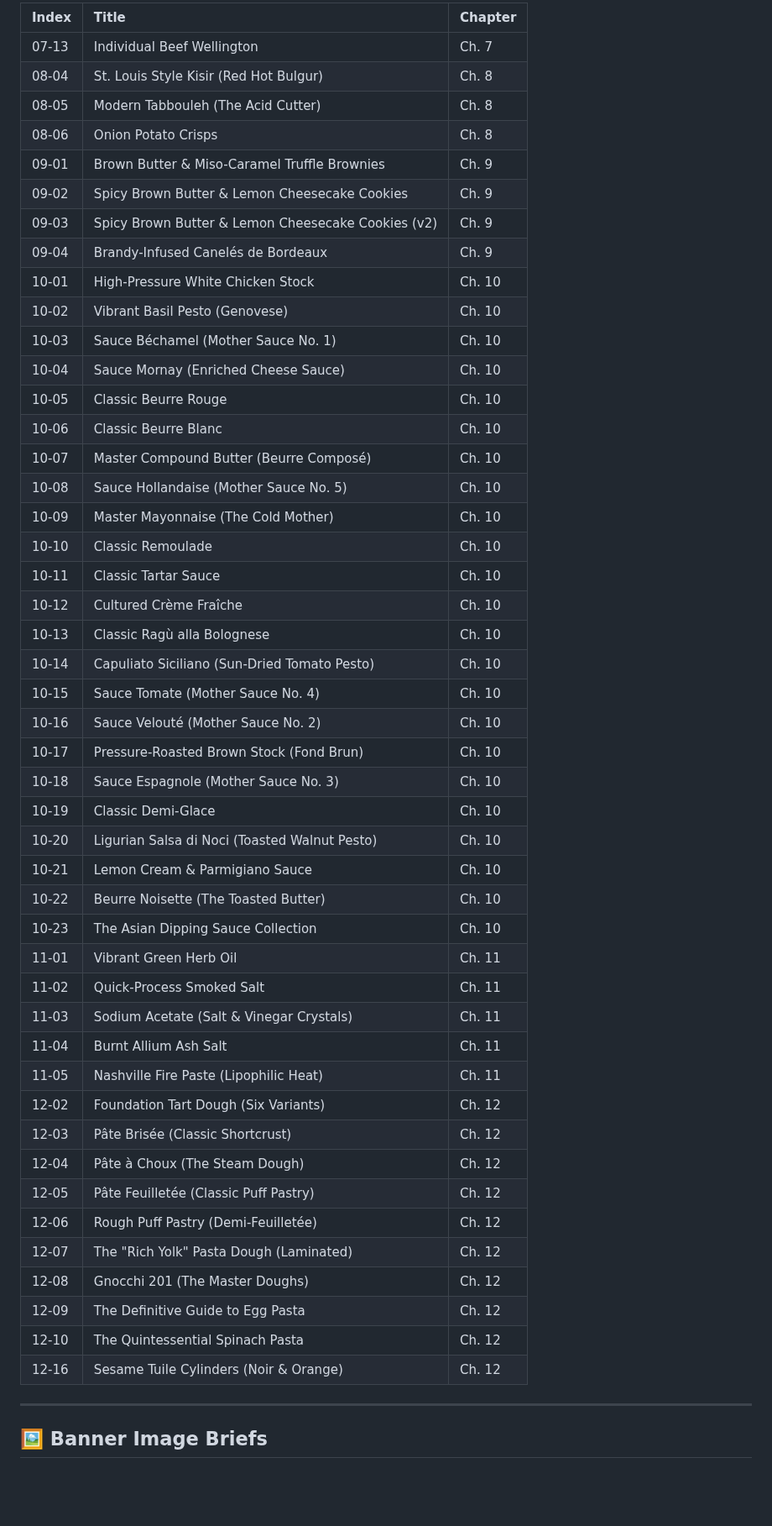
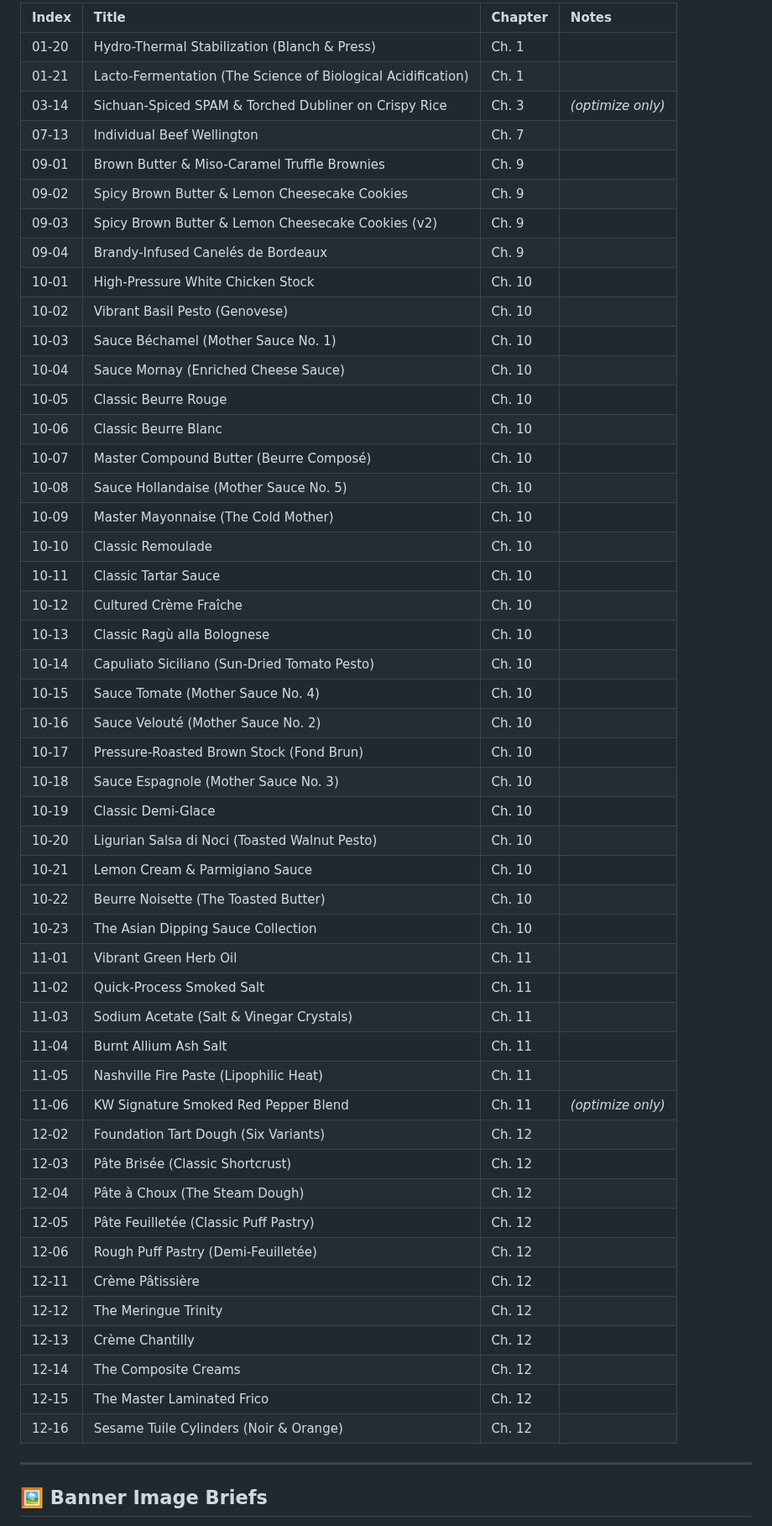
Before and after one commit to kevinward1969/cafe-athena, a Markdown page: PROJECT_STATUS.md, the part around one of its changes. Shown at 84% size. Drawn GitHub-style; blank space fills up the shorter version.

Commit message:
docs: sync PROJECT_STATUS hero image list to registry (85/133)
Remove completed Ch. 8 entries; add 01-20, 01-21, 11-06; drop
12-07–12-10 (done); flag 03-14 and 11-06 as optimize-only.
Total corrected from 43 to 48 pending.

```diff
--- a/PROJECT_STATUS.md
+++ b/PROJECT_STATUS.md
@@ -87,52 +87,54 @@ Use `/recipe-hero-image [index]` for each. Ch. 9 now has 4 entries (01–04) —
 
-| Index | Title | Chapter |
-| :--- | :--- | :--- |
-| 07-13 | Individual Beef Wellington | Ch. 7 |
-| 08-04 | St. Louis Style Kisir (Red Hot Bulgur) | Ch. 8 |
-| 08-05 | Modern Tabbouleh (The Acid Cutter) | Ch. 8 |
-| 08-06 | Onion Potato Crisps | Ch. 8 |
-| 09-01 | Brown Butter & Miso-Caramel Truffle Brownies | Ch. 9 |
-| 09-02 | Spicy Brown Butter & Lemon Cheesecake Cookies | Ch. 9 |
-| 09-03 | Spicy Brown Butter & Lemon Cheesecake Cookies (v2) | Ch. 9 |
-| 09-04 | Brandy-Infused Canelés de Bordeaux | Ch. 9 |
-| 10-01 | High-Pressure White Chicken Stock | Ch. 10 |
-| 10-02 | Vibrant Basil Pesto (Genovese) | Ch. 10 |
-| 10-03 | Sauce Béchamel (Mother Sauce No. 1) | Ch. 10 |
-| 10-04 | Sauce Mornay (Enriched Cheese Sauce) | Ch. 10 |
-| 10-05 | Classic Beurre Rouge | Ch. 10 |
-| 10-06 | Classic Beurre Blanc | Ch. 10 |
-| 10-07 | Master Compound Butter (Beurre Composé) | Ch. 10 |
-| 10-08 | Sauce Hollandaise (Mother Sauce No. 5) | Ch. 10 |
-| 10-09 | Master Mayonnaise (The Cold Mother) | Ch. 10 |
-| 10-10 | Classic Remoulade | Ch. 10 |
-| 10-11 | Classic Tartar Sauce | Ch. 10 |
-| 10-12 | Cultured Crème Fraîche | Ch. 10 |
-| 10-13 | Classic Ragù alla Bolognese | Ch. 10 |
-| 10-14 | Capuliato Siciliano (Sun-Dried Tomato Pesto) | Ch. 10 |
-| 10-15 | Sauce Tomate (Mother Sauce No. 4) | Ch. 10 |
-| 10-16 | Sauce Velouté (Mother Sauce No. 2) | Ch. 10 |
-| 10-17 | Pressure-Roasted Brown Stock (Fond Brun) | Ch. 10 |
-| 10-18 | Sauce Espagnole (Mother Sauce No. 3) | Ch. 10 |
-| 10-19 | Classic Demi-Glace | Ch. 10 |
-| 10-20 | Ligurian Salsa di Noci (Toasted Walnut Pesto) | Ch. 10 |
-| 10-21 | Lemon Cream & Parmigiano Sauce | Ch. 10 |
-| 10-22 | Beurre Noisette (The Toasted Butter) | Ch. 10 |
-| 10-23 | The Asian Dipping Sauce Collection | Ch. 10 |
-| 11-01 | Vibrant Green Herb Oil | Ch. 11 |
-| 11-02 | Quick-Process Smoked Salt | Ch. 11 |
-| 11-03 | Sodium Acetate (Salt & Vinegar Crystals) | Ch. 11 |
-| 11-04 | Burnt Allium Ash Salt | Ch. 11 |
-| 11-05 | Nashville Fire Paste (Lipophilic Heat) | Ch. 11 |
-| 12-02 | Foundation Tart Dough (Six Variants) | Ch. 12 |
-| 12-03 | Pâte Brisée (Classic Shortcrust) | Ch. 12 |
-| 12-04 | Pâte à Choux (The Steam Dough) | Ch. 12 |
-| 12-05 | Pâte Feuilletée (Classic Puff Pastry) | Ch. 12 |
-| 12-06 | Rough Puff Pastry (Demi-Feuilletée) | Ch. 12 |
-| 12-07 | The "Rich Yolk" Pasta Dough (Laminated) | Ch. 12 |
-| 12-08 | Gnocchi 201 (The Master Doughs) | Ch. 12 |
-| 12-09 | The Definitive Guide to Egg Pasta | Ch. 12 |
-| 12-10 | The Quintessential Spinach Pasta | Ch. 12 |
-| 12-16 | Sesame Tuile Cylinders (Noir & Orange) | Ch. 12 |
+| Index | Title | Chapter | Notes |
+| :--- | :--- | :--- | :--- |
+| 01-20 | Hydro-Thermal Stabilization (Blanch & Press) | Ch. 1 | |
+| 01-21 | Lacto-Fermentation (The Science of Biological Acidification) | Ch. 1 | |
+| 03-14 | Sichuan-Spiced SPAM & Torched Dubliner on Crispy Rice | Ch. 3 | *(optimize only)* |
+| 07-13 | Individual Beef Wellington | Ch. 7 | |
+| 09-01 | Brown Butter & Miso-Caramel Truffle Brownies | Ch. 9 | |
+| 09-02 | Spicy Brown Butter & Lemon Cheesecake Cookies | Ch. 9 | |
+| 09-03 | Spicy Brown Butter & Lemon Cheesecake Cookies (v2) | Ch. 9 | |
+| 09-04 | Brandy-Infused Canelés de Bordeaux | Ch. 9 | |
+| 10-01 | High-Pressure White Chicken Stock | Ch. 10 | |
+| 10-02 | Vibrant Basil Pesto (Genovese) | Ch. 10 | |
+| 10-03 | Sauce Béchamel (Mother Sauce No. 1) | Ch. 10 | |
+| 10-04 | Sauce Mornay (Enriched Cheese Sauce) | Ch. 10 | |
+| 10-05 | Classic Beurre Rouge | Ch. 10 | |
+| 10-06 | Classic Beurre Blanc | Ch. 10 | |
+| 10-07 | Master Compound Butter (Beurre Composé) | Ch. 10 | |
+| 10-08 | Sauce Hollandaise (Mother Sauce No. 5) | Ch. 10 | |
+| 10-09 | Master Mayonnaise (The Cold Mother) | Ch. 10 | |
+| 10-10 | Classic Remoulade | Ch. 10 | |
+| 10-11 | Classic Tartar Sauce | Ch. 10 | |
+| 10-12 | Cultured Crème Fraîche | Ch. 10 | |
+| 10-13 | Classic Ragù alla Bolognese | Ch. 10 | |
+| 10-14 | Capuliato Siciliano (Sun-Dried Tomato Pesto) | Ch. 10 | |
+| 10-15 | Sauce Tomate (Mother Sauce No. 4) | Ch. 10 | |
+| 10-16 | Sauce Velouté (Mother Sauce No. 2) | Ch. 10 | |
+| 10-17 | Pressure-Roasted Brown Stock (Fond Brun) | Ch. 10 | |
+| 10-18 | Sauce Espagnole (Mother Sauce No. 3) | Ch. 10 | |
+| 10-19 | Classic Demi-Glace | Ch. 10 | |
+| 10-20 | Ligurian Salsa di Noci (Toasted Walnut Pesto) | Ch. 10 | |
+| 10-21 | Lemon Cream & Parmigiano Sauce | Ch. 10 | |
+| 10-22 | Beurre Noisette (The Toasted Butter) | Ch. 10 | |
+| 10-23 | The Asian Dipping Sauce Collection | Ch. 10 | |
+| 11-01 | Vibrant Green Herb Oil | Ch. 11 | |
+| 11-02 | Quick-Process Smoked Salt | Ch. 11 | |
+| 11-03 | Sodium Acetate (Salt & Vinegar Crystals) | Ch. 11 | |
+| 11-04 | Burnt Allium Ash Salt | Ch. 11 | |
+| 11-05 | Nashville Fire Paste (Lipophilic Heat) | Ch. 11 | |
+| 11-06 | KW Signature Smoked Red Pepper Blend | Ch. 11 | *(optimize only)* |
+| 12-02 | Foundation Tart Dough (Six Variants) | Ch. 12 | |
+| 12-03 | Pâte Brisée (Classic Shortcrust) | Ch. 12 | |
+| 12-04 | Pâte à Choux (The Steam Dough) | Ch. 12 | |
+| 12-05 | Pâte Feuilletée (Classic Puff Pastry) | Ch. 12 | |
+| 12-06 | Rough Puff Pastry (Demi-Feuilletée) | Ch. 12 | |
+| 12-11 | Crème Pâtissière | Ch. 12 | |
+| 12-12 | The Meringue Trinity | Ch. 12 | |
+| 12-13 | Crème Chantilly | Ch. 12 | |
+| 12-14 | The Composite Creams | Ch. 12 | |
+| 12-15 | The Master Laminated Frico | Ch. 12 | |
+| 12-16 | Sesame Tuile Cylinders (Noir & Orange) | Ch. 12 | |
 
 ---
 
```
Also changed, not shown: other parts of PROJECT_STATUS.md (+4 -4 lines).
